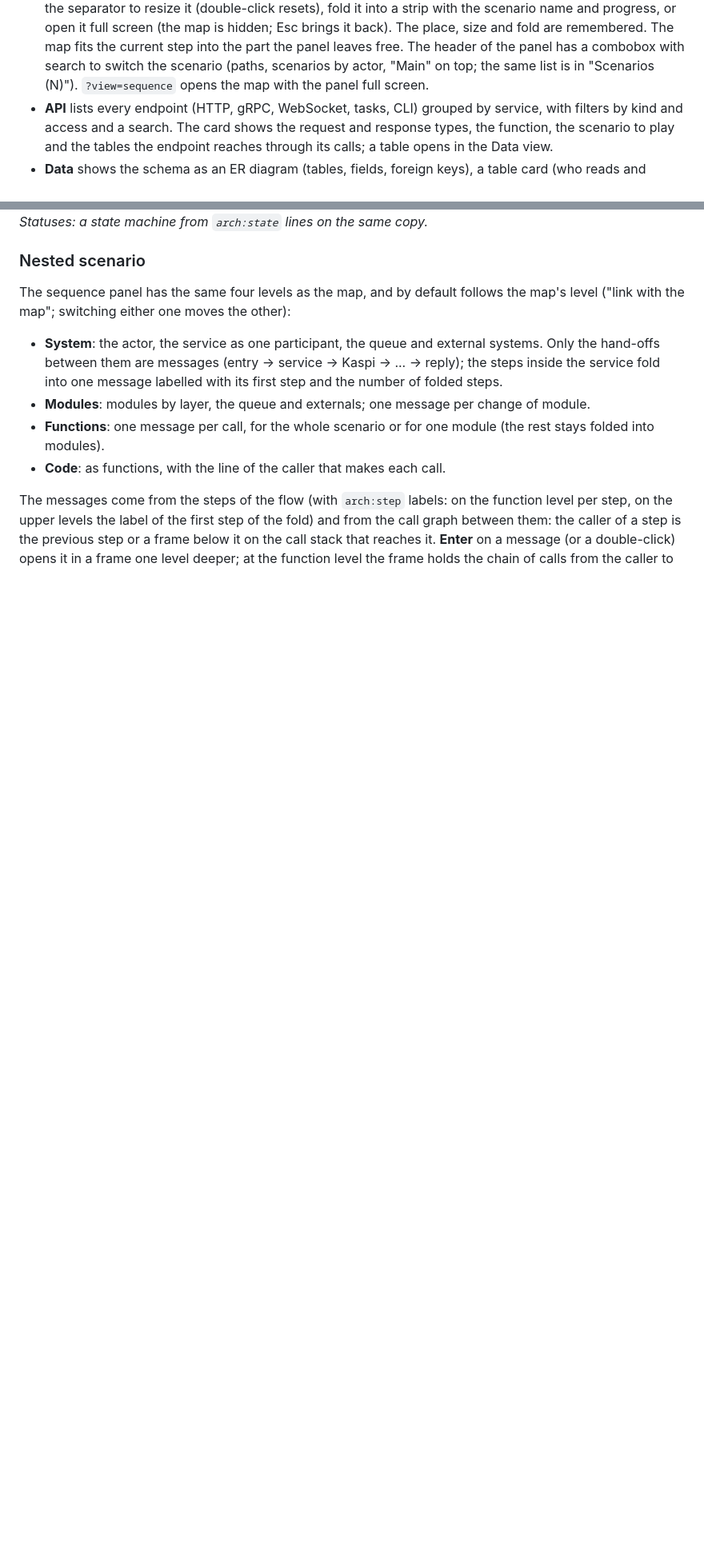
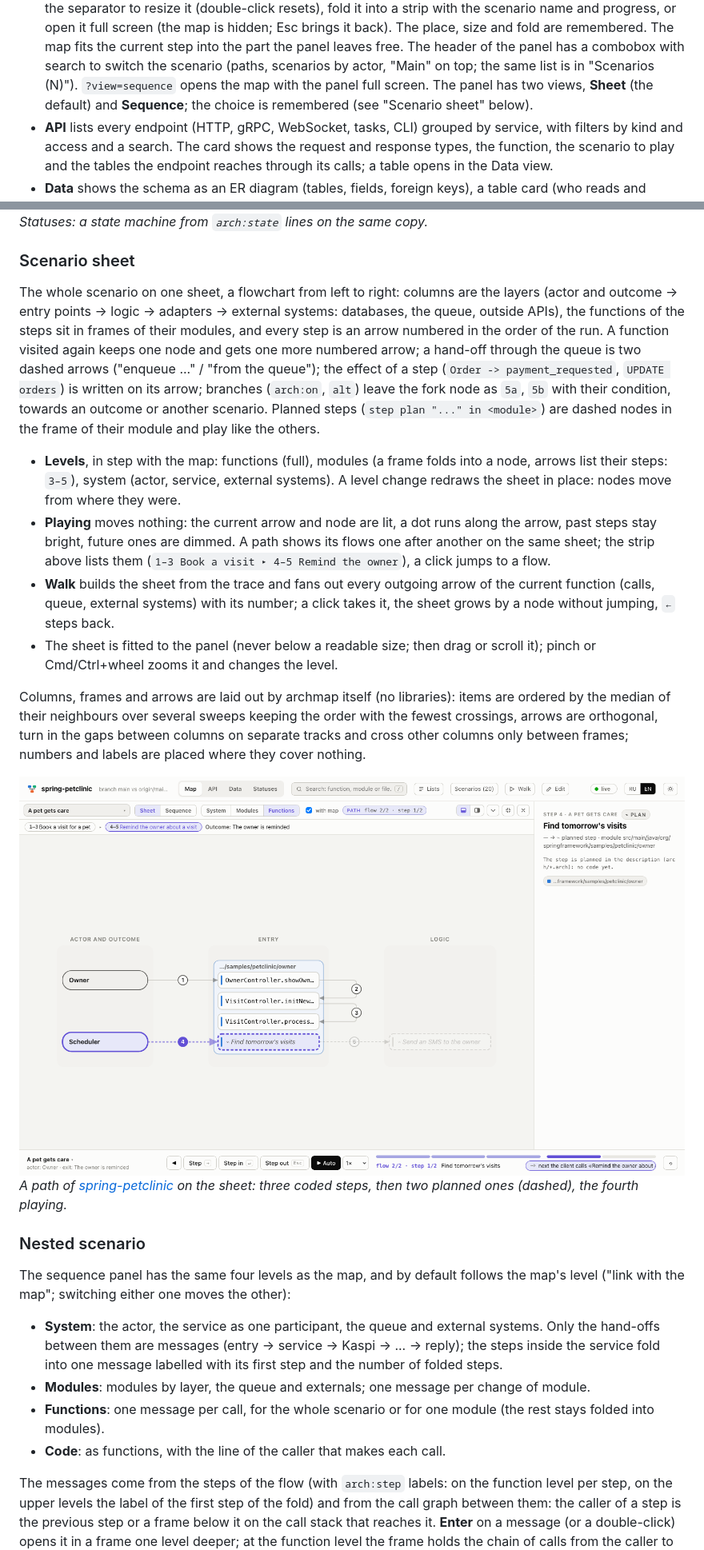
Before and after one commit to aidarbn/archmap, a Markdown page: README.md, 2 parts joined by grey strips. Shown at 80% size. Rendered like a GitHub page; pictures changed too: docs/img/sheet-petclinic.png (added); blank space fills up the shorter version.

```diff
--- a/README.md
+++ b/README.md
@@ -50,6 +50,8 @@ Lists and the scenario scroll normally.
   The header of the panel has a combobox with search to switch the scenario
   (paths, scenarios by actor, "Main" on top; the same list is in
   "Scenarios (N)"). `?view=sequence` opens the map with the panel full screen.
+  The panel has two views, **Sheet** (the default) and **Sequence**; the choice
+  is remembered (see "Scenario sheet" below).
 - **API** lists every endpoint (HTTP, gRPC, WebSocket, tasks, CLI) grouped by
   service, with filters by kind and access and a search. The card shows the
   request and response types, the function, the scenario to play and the tables
@@ -76,6 +78,43 @@ drop-down holds modules by layer, all functions and the branch changes.
 
 ![Statuses view on django-oscar](docs/img/status-oscar.png)
 *Statuses: a state machine from `arch:state` lines on the same copy.*
+
+### Scenario sheet
+
+The whole scenario on one sheet, a flowchart from left to right: columns are
+the layers (actor and outcome -> entry points -> logic -> adapters -> external
+systems: databases, the queue, outside APIs), the functions of the steps sit in
+frames of their modules, and every step is an arrow numbered in the order of the
+run. A function visited again keeps one node and gets one more numbered arrow; a
+hand-off through the queue is two dashed arrows ("enqueue ..." / "from the
+queue"); the effect of a step (`Order -> payment_requested`, `UPDATE orders`)
+is written on its arrow; branches (`arch:on`, `alt`) leave the fork node as
+`5a`, `5b` with their condition, towards an outcome or another scenario.
+Planned steps (`step plan "..." in <module>`) are dashed nodes in the frame of
+their module and play like the others.
+
+- **Levels**, in step with the map: functions (full), modules (a frame folds into
+  a node, arrows list their steps: `3–5`), system (actor, service, external
+  systems). A level change redraws the sheet in place: nodes move from where
+  they were.
+- **Playing** moves nothing: the current arrow and node are lit, a dot runs
+  along the arrow, past steps stay bright, future ones are dimmed. A path shows
+  its flows one after another on the same sheet; the strip above lists them
+  (`1–3 Book a visit ▸ 4–5 Remind the owner`), a click jumps to a flow.
+- **Walk** builds the sheet from the trace and fans out every outgoing arrow of
+  the current function (calls, queue, external systems) with its number; a click
+  takes it, the sheet grows by a node without jumping, `←` steps back.
+- The sheet is fitted to the panel (never below a readable size; then drag or
+  scroll it); pinch or Cmd/Ctrl+wheel zooms it and changes the level.
+
+Columns, frames and arrows are laid out by archmap itself (no libraries): items
+are ordered by the median of their neighbours over several sweeps keeping the
+order with the fewest crossings, arrows are orthogonal, turn in the gaps between
+columns on separate tracks and cross other columns only between frames; numbers
+and labels are placed where they cover nothing.
+
+![Scenario sheet on spring-petclinic](docs/img/sheet-petclinic.png)
+*A path of [spring-petclinic](https://github.com/spring-projects/spring-petclinic) on the sheet: three coded steps, then two planned ones (dashed), the fourth playing.*
 
 ### Nested scenario
 
```
Also changed, not shown: other parts of README.md (+3 -2 lines), docs/viewer.md (+28 -3 lines), 5 other files.
